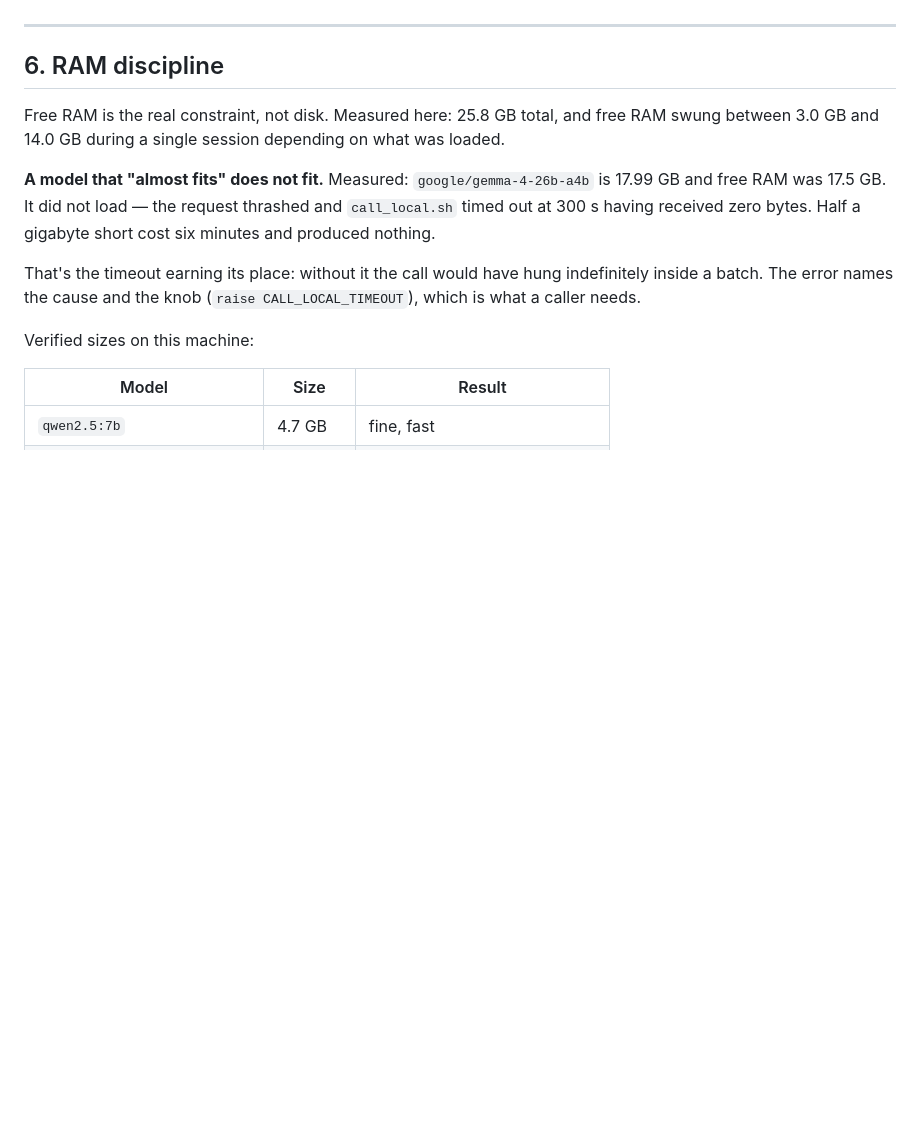
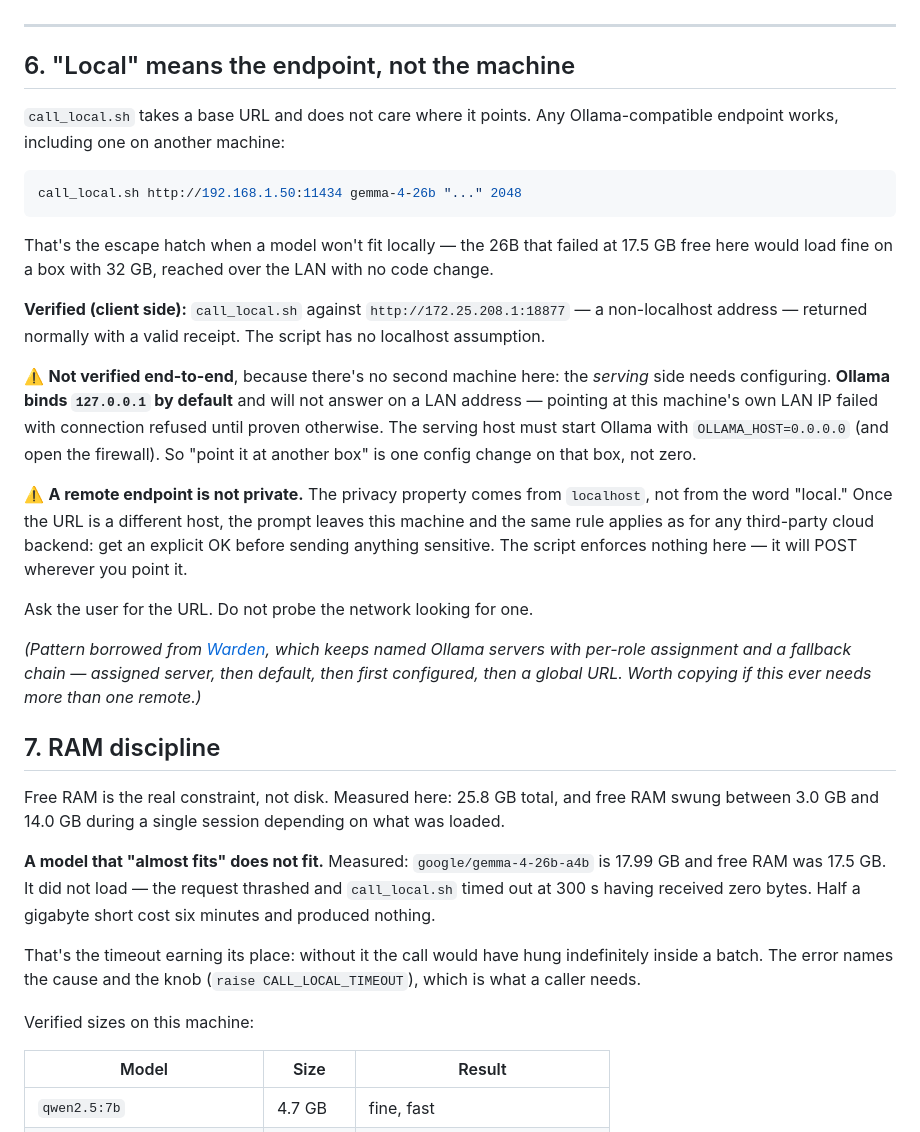
Before and after one commit to scottconverse/multi-model-routing-skill, a Markdown page: references/local-backends.md, the part around the change. GitHub-like rendering; blank space fills up the shorter version.

````diff
--- a/references/local-backends.md
+++ b/references/local-backends.md
@@ -96,7 +96,44 @@ weights, not for simple one-shot prompts.
 
 ---
 
-## 6. RAM discipline
+## 6. "Local" means the endpoint, not the machine
+
+`call_local.sh` takes a base URL and does not care where it points. Any
+Ollama-compatible endpoint works, including one on another machine:
+
+```bash
+call_local.sh http://192.168.1.50:11434 gemma-4-26b "..." 2048
+```
+
+That's the escape hatch when a model won't fit locally — the 26B that failed at
+17.5 GB free here would load fine on a box with 32 GB, reached over the LAN
+with no code change.
+
+**Verified (client side):** `call_local.sh` against `http://172.25.208.1:18877`
+— a non-localhost address — returned normally with a valid receipt. The script
+has no localhost assumption.
+
+⚠️ **Not verified end-to-end**, because there's no second machine here: the
+*serving* side needs configuring. **Ollama binds `127.0.0.1` by default** and
+will not answer on a LAN address — pointing at this machine's own LAN IP failed
+with connection refused until proven otherwise. The serving host must start
+Ollama with `OLLAMA_HOST=0.0.0.0` (and open the firewall). So "point it at
+another box" is one config change on that box, not zero.
+
+⚠️ **A remote endpoint is not private.** The privacy property comes from
+`localhost`, not from the word "local." Once the URL is a different host, the
+prompt leaves this machine and the same rule applies as for any third-party
+cloud backend: get an explicit OK before sending anything sensitive. The script
+enforces nothing here — it will POST wherever you point it.
+
+Ask the user for the URL. Do not probe the network looking for one.
+
+*(Pattern borrowed from [Warden](https://github.com/domdoss/Warden), which
+keeps named Ollama servers with per-role assignment and a fallback chain —
+assigned server, then default, then first configured, then a global URL. Worth
+copying if this ever needs more than one remote.)*
+
+## 7. RAM discipline
 
 Free RAM is the real constraint, not disk. Measured here: 25.8 GB total, and
 free RAM swung between 3.0 GB and 14.0 GB during a single session depending on
````
Also changed, not shown: CHANGELOG.md (+27 -0 lines), SKILL.md (+22 -0 lines).
